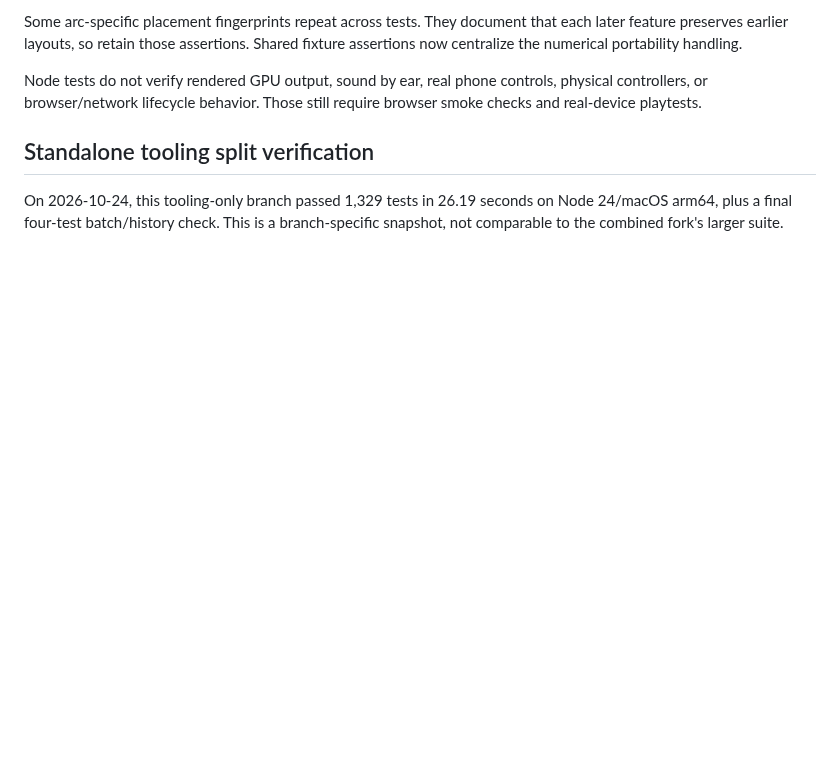
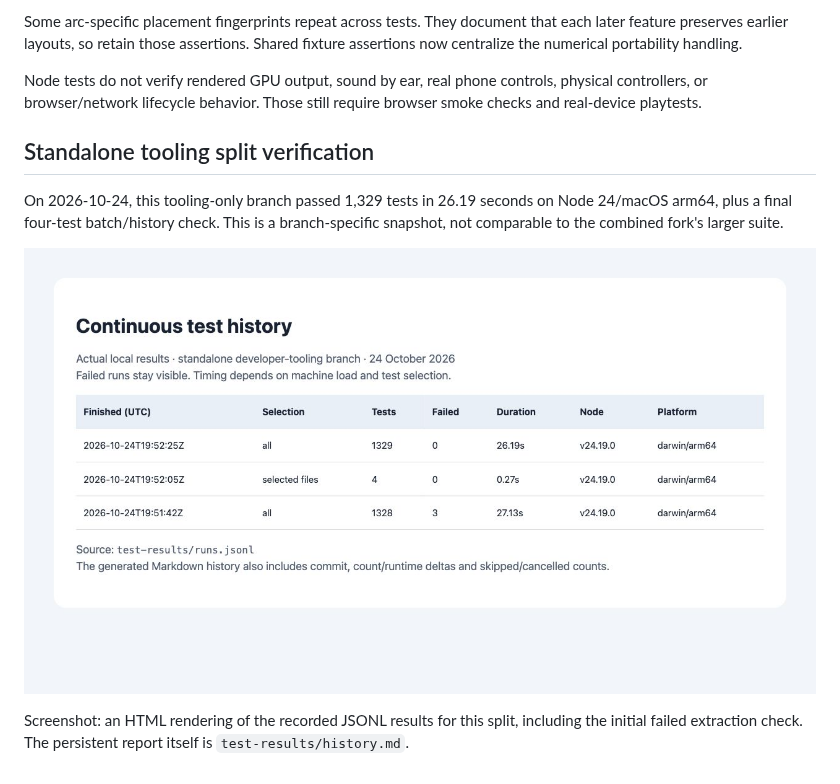
Before and after one commit to Stephenitis/InfiniteIsland, a Markdown page: docs/TESTING.md, the part around the change. Drawn GitHub-style; pictures changed too: docs/screenshots/test-history.jpg (added); blank space fills up the shorter version.

Commit message:
Illustrate recorded test history for the tooling split

```diff
--- a/docs/TESTING.md
+++ b/docs/TESTING.md
@@ -108,3 +108,7 @@ browser smoke checks and real-device playtests.
 ## Standalone tooling split verification
 
 On 2026-10-24, this tooling-only branch passed 1,329 tests in 26.19 seconds on Node 24/macOS arm64, plus a final four-test batch/history check. This is a branch-specific snapshot, not comparable to the combined fork's larger suite.
+
+![Rendered excerpt of actual local test-run history](screenshots/test-history.jpg)
+
+Screenshot: an HTML rendering of the recorded JSONL results for this split, including the initial failed extraction check. The persistent report itself is `test-results/history.md`.
```
